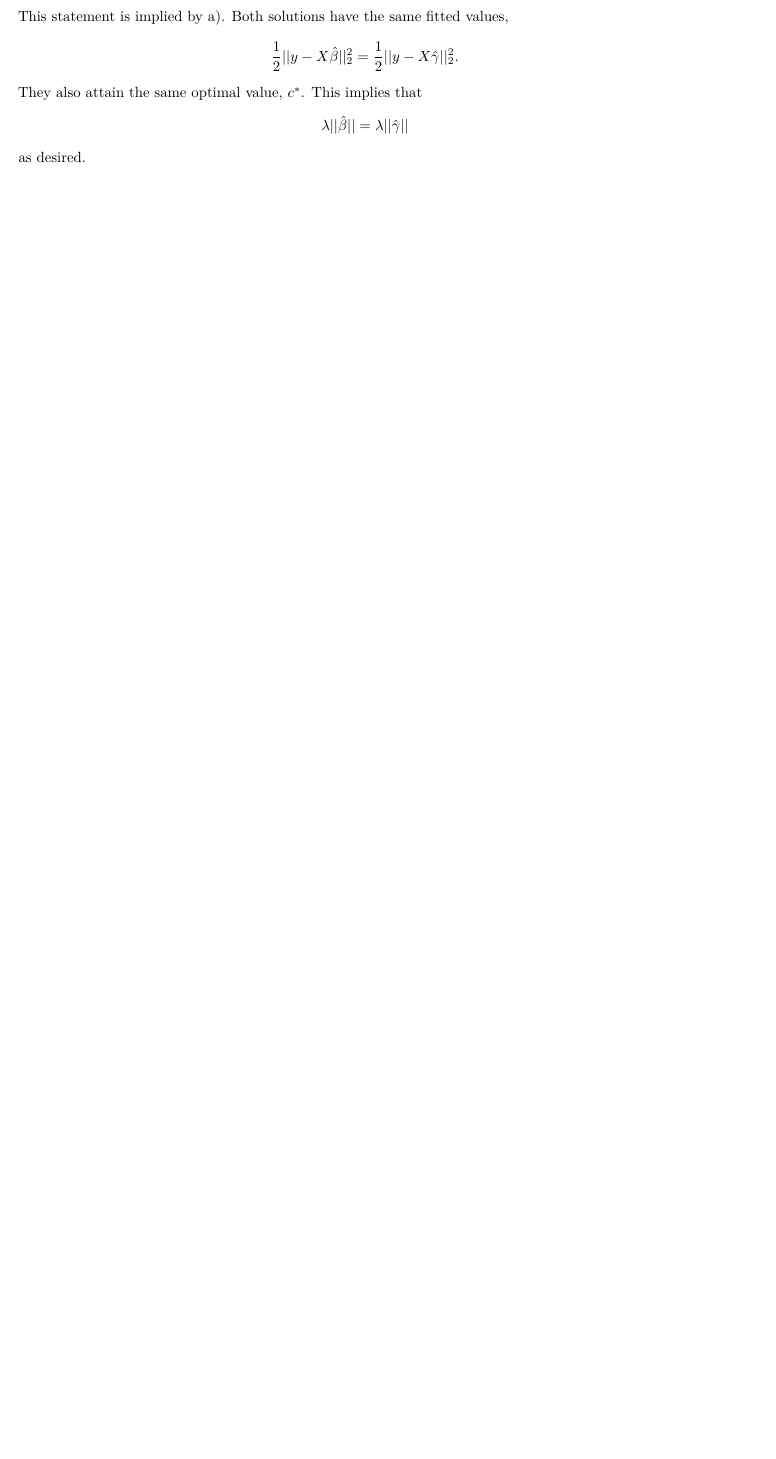
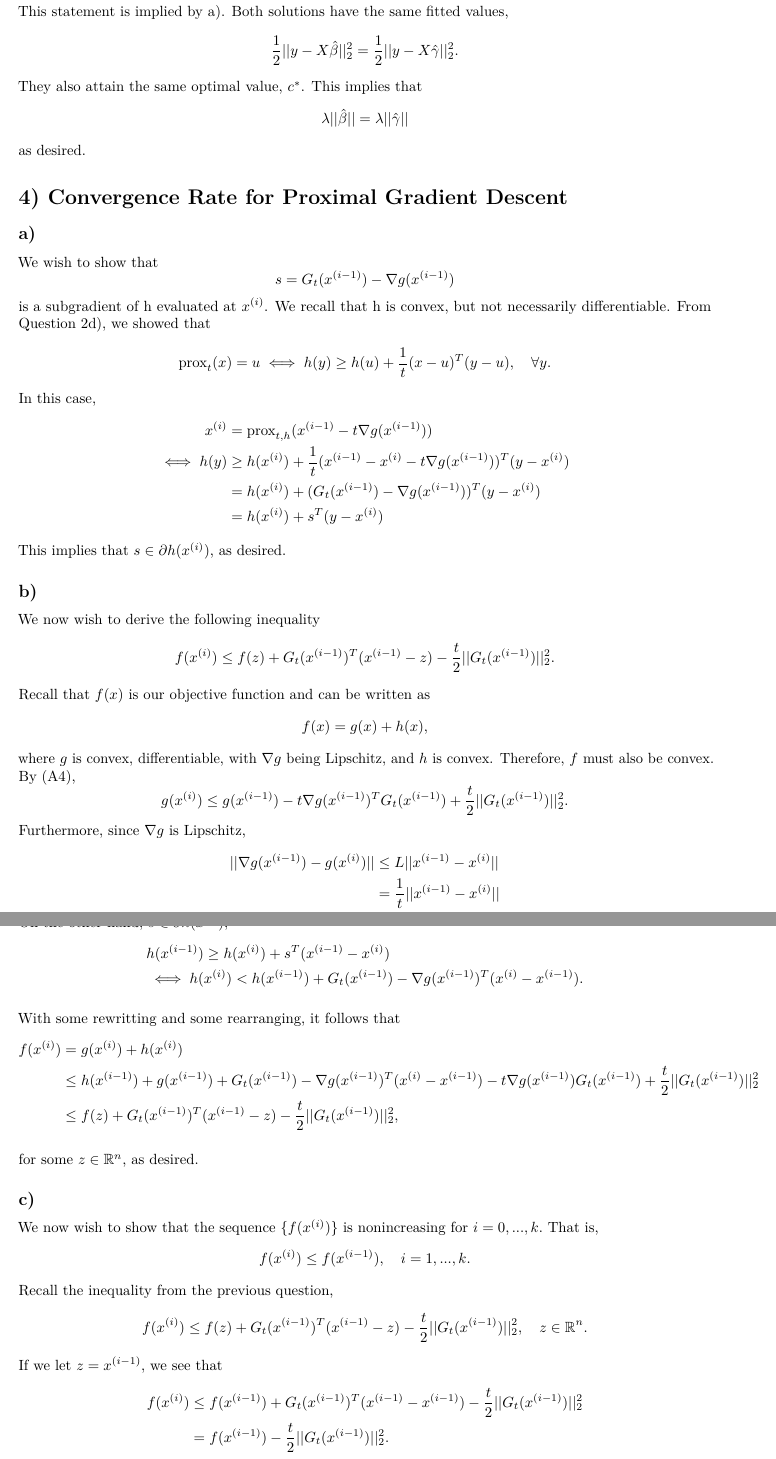
Before and after one commit to dfleis/math680-asn3, an R Markdown document (doc/Math 680 - HW3.Rmd): part of page 4 of 5 before the commit and two parts of pages 5 and 6 of 8 after it, the two joined at a grey line, cut so that both start at the same text, the shorter picture padded with empty space. Rendered offline with R 4.5, knitr and Pandoc, then LaTeX, with nearby package versions.

Commit message:
added most of Q4

```diff
--- a/doc/Math 680 - HW3.Rmd
+++ b/doc/Math 680 - HW3.Rmd
@@ -156,3 +163,28 @@ $$\frac{1}{2} ||y-X \hat{\beta}||^2_2 = \frac{1}{2} ||y-X \hat{\gamma}||^2_2.$$
 They also attain the same optimal value, $c^*$. This implies that
 $$\lambda ||\hat{\beta}|| = \lambda ||\hat{\gamma}||$$ as desired.
 
+# 4) Convergence Rate for Proximal Gradient Descent
+
+## a)
+We wish to show that
+$$s = G_t(x^{(i-1)}) - \nabla g(x^{(i-1)})$$
+is a subgradient of h evaluated at $x^{(i)}$. We recall that h is convex, but not necessarily differentiable. From Question 2d), we showed that
+$$\text{prox}_t(x) = u \iff h(y) \geq h(u) + \frac{1}{t}(x-u)^T(y-u), \quad \forall y.$$
+In this case, \begin{align*}
+x^{(i)} &= \text{prox}_{t,h}(x^{(i-1)}-t \nabla g(x^{(i-1)})) \\
+    \iff h(y) &\geq h(x^{(i)}) + \frac{1}{t}(x^{(i-1)} -x^{(i)}-t \nabla g(x^{(i-1)}))^T(y-x^{(i)}) \\
+    &= h(x^{(i)}) + (G_t(x^{(i-1)}) - \nabla g(x^{(i-1)}))^T(y-x^{(i)}) \\
+    &= h(x^{(i)}) + s^T(y-x^{(i)})\end{align*}
+This implies that $s \in \partial h(x^{(i)})$, as desired.
+
+## b)
+We now wish to derive the following inequality
+$$f(x^{(i)}) \leq f(z) + G_t(x^{(i-1)})^T(x^{(i-1)} - z) - \frac{t}{2}||G_t(x^{(i-1)})||^2_2.$$
+Recall that $f(x)$ is our objective function and can be written as
+$$f(x) = g(x) + h(x),$$
+where $g$ is convex, differentiable, with $\nabla g$ being Lipschitz, and $h$ is convex. Therefore, $f$ must also be convex.
+By (A4),
+$$ g(x^{(i)}) \leq g(x^{(i-1)}) - t \nabla g(x^{(i-1)})^TG_t(x^{(i-1)}) + \frac{t}{2}||G_t(x^{(i-1)})||^2_2.$$
+Furthermore, since $\nabla g$ is Lipschitz, \begin{align*}
+|| \nabla g(x^{(i-1)}) - g(x^{(i)}) || &\leq L ||x^{(i-1)} - x^{(i)}|| \\
+    &= \frac{1}{t}||x^{(i-1)} - x^{(i)}|| \\
@@ -158,0 +194,18 @@ $$\lambda ||\hat{\beta}|| = \lambda ||\hat{\gamma}||$$ as desired.
+&h(x^{(i-1)}) \geq h(x^{(i)}) + s^T(x^{(i-1)}-x^{(i)}) \\
+    &\iff h(x^{(i)}) < h(x^{(i-1)}) + G_t(x^{(i-1)}) - \nabla g(x^{(i-1)})^T(x^{(i)}-x^{(i-1)}). \end{align*}
+
+With some rewritting and some rearranging, it follows that \begin{align*}
+f(x^{(i)}) &= g(x^{(i)}) + h(x^{(i)}) \\
+    &\leq h(x^{(i-1)}) + g(x^{(i-1)}) + G_t(x^{(i-1)}) - \nabla g(x^{(i-1)})^T(x^{(i)}-x^{(i-1)}) - t\nabla g(x^{(i-1)})G_t(x^{(i-1)}) + \frac{t}{2}||G_t(x^{(i-1)})||^2_2 \\
+    &\leq f(z) + G_t(x^{(i-1)})^T(x^{(i-1)} - z) - \frac{t}{2}||G_t(x^{(i-1)})||^2_2 , \end{align*}
+
+for some $z \in \mathbb R^n$, as desired.
+
+## c)
+We now wish to show that the sequence $\{f(x^{(i)})\}$ is nonincreasing for $i=0,...,k.$ That is,
+$$f(x^{(i)}) \leq f(x^{(i-1)}), \quad i=1,...,k.$$
+Recall the inequality from the previous question,
+$$f(x^{(i)}) \leq f(z) + G_t(x^{(i-1)})^T(x^{(i-1)} - z) - \frac{t}{2}||G_t(x^{(i-1)})||^2_2, \quad z \in \mathbb R^n.$$
+If we let $z=x^{(i-1)}$, we see that \begin{align*}
+f(x^{(i)}) &\leq f(x^{(i-1)}) + G_t(x^{(i-1)})^T(x^{(i-1)} - x^{(i-1)}) - \frac{t}{2}||G_t(x^{(i-1)})||^2_2 \\
+    &= f(x^{(i-1)}) - \frac{t}{2}||G_t(x^{(i-1)})||^2_2. \end{align*}
```
Also changed, not shown: doc/Math_680_-_HW3.pdf, doc/Math 680 - HW3.Rmd (49 more changed lines).
